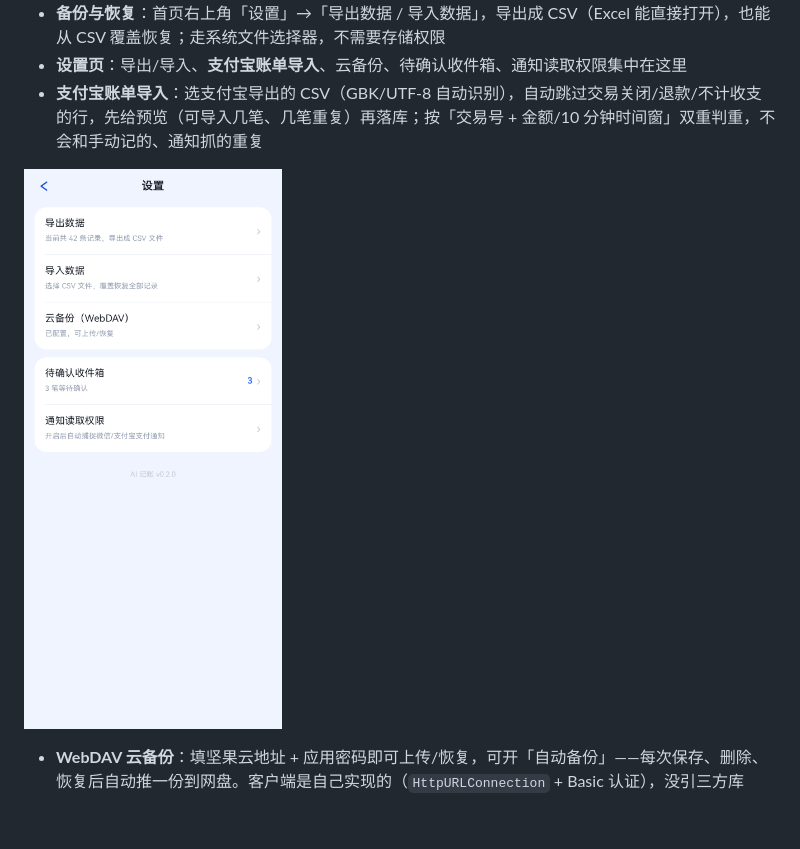
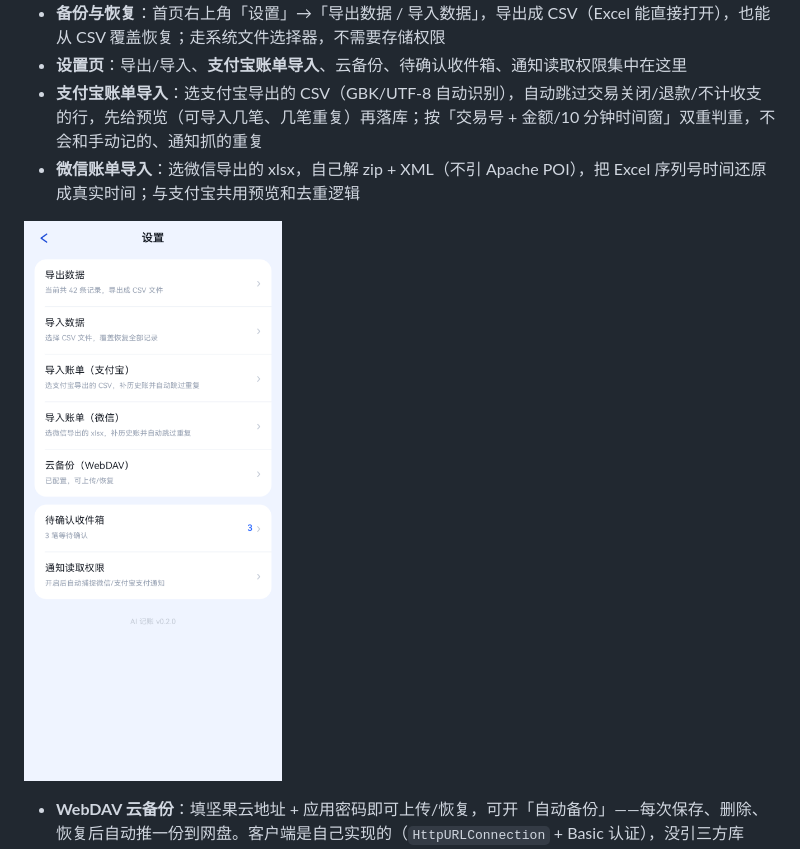
Before and after one commit to CoderHuangzx/aiaccounting, a Markdown page: README.md, the part around the change. Rendered like a GitHub page; pictures changed too: docs/screenshots/settings.png; blank space fills up the shorter version.

```diff
--- a/README.md
+++ b/README.md
@@ -88,6 +88,7 @@ app/src/main/java/com/aiaccounting/
 - **备份与恢复**：首页右上角「设置」→「导出数据 / 导入数据」，导出成 CSV（Excel 能直接打开），也能从 CSV 覆盖恢复；走系统文件选择器，不需要存储权限
 - **设置页**：导出/导入、**支付宝账单导入**、云备份、待确认收件箱、通知读取权限集中在这里
 - **支付宝账单导入**：选支付宝导出的 CSV（GBK/UTF-8 自动识别），自动跳过交易关闭/退款/不计收支的行，先给预览（可导入几笔、几笔重复）再落库；按「交易号 + 金额/10 分钟时间窗」双重判重，不会和手动记的、通知抓的重复
+- **微信账单导入**：选微信导出的 xlsx，自己解 zip + XML（不引 Apache POI），把 Excel 序列号时间还原成真实时间；与支付宝共用预览和去重逻辑
 
 ![设置](docs/screenshots/settings.png)
 - **WebDAV 云备份**：填坚果云地址 + 应用密码即可上传/恢复，可开「自动备份」——每次保存、删除、恢复后自动推一份到网盘。客户端是自己实现的（`HttpURLConnection` + Basic 认证），没引三方库
```
Also changed, not shown: 13 other files.
